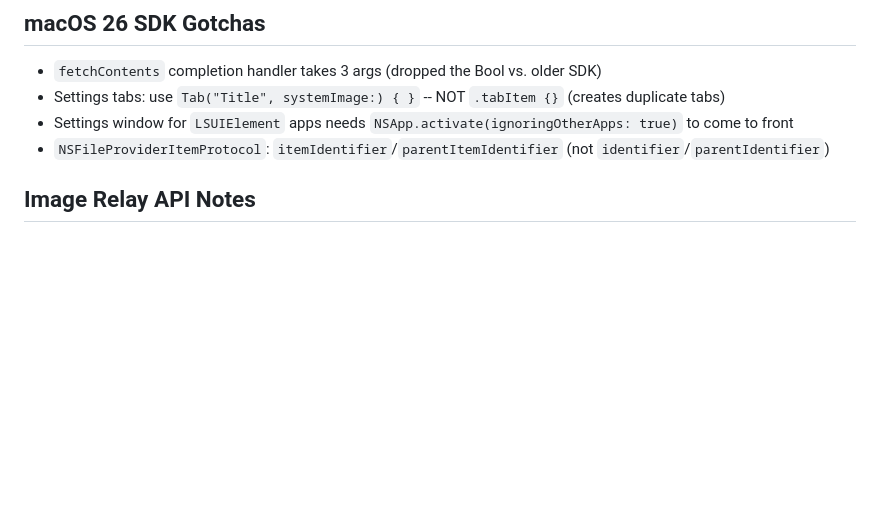
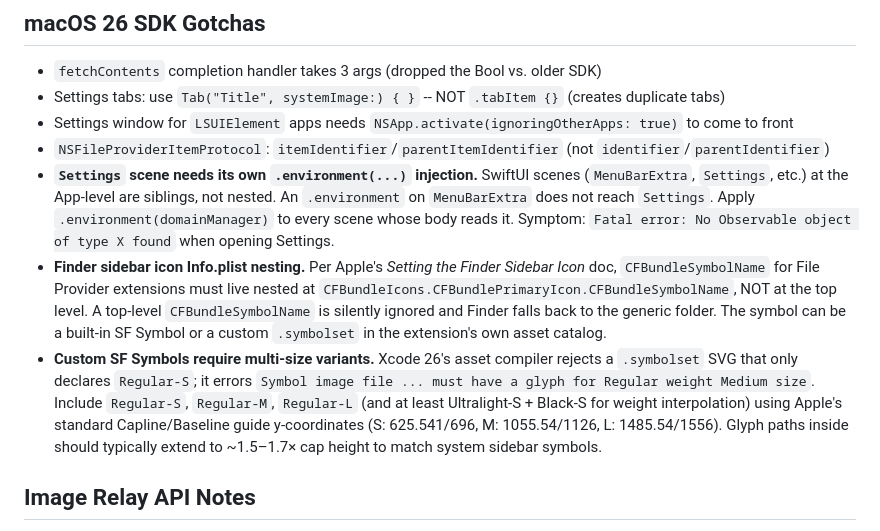
Before and after one commit to oliverames/imagerelay-client, a Markdown page: CLAUDE.md, the part around the change. Drawn GitHub-style; blank space fills up the shorter version.

Commit message:
docs: capture beta 6-10 macOS 26 SDK gotchas in CLAUDE.md
Three gotchas surfaced this session that future sessions should not
have to relearn:

1. SwiftUI scenes (MenuBarExtra, Settings) at the App level are
   siblings, not nested — each needs its own .environment(...)
   injection. A missing one traps with "No Observable object of
   type X found" the moment a settings tab body reads it.

2. CFBundleSymbolName for File Provider extensions must live nested
   at CFBundleIcons.CFBundlePrimaryIcon.CFBundleSymbolName per
   Apple's "Setting the Finder Sidebar Icon" doc. Top-level is
   silently ignored and Finder falls back to a generic folder.

3. Custom .symbolset SVGs need at minimum Regular-S/M/L size
   variants in Xcode 26's asset compiler, plus weight variants for
   interpolation. Glyphs should extend ~1.5-1.7x cap height to
   match the visual weight of system sidebar SF Symbols.

Co-Authored-By: Claude Opus 4.7 (1M context) <noreply@anthropic.com>

```diff
--- a/CLAUDE.md
+++ b/CLAUDE.md
@@ -76,6 +76,9 @@ Task { completionHandler(...) }
 - Settings tabs: use `Tab("Title", systemImage:) { }` -- NOT `.tabItem {}` (creates duplicate tabs)
 - Settings window for `LSUIElement` apps needs `NSApp.activate(ignoringOtherApps: true)` to come to front
 - `NSFileProviderItemProtocol`: `itemIdentifier`/`parentItemIdentifier` (not `identifier`/`parentIdentifier`)
+- **`Settings` scene needs its own `.environment(...)` injection.** SwiftUI scenes (`MenuBarExtra`, `Settings`, etc.) at the App-level are siblings, not nested. An `.environment` on `MenuBarExtra` does not reach `Settings`. Apply `.environment(domainManager)` to every scene whose body reads it. Symptom: `Fatal error: No Observable object of type X found` when opening Settings.
+- **Finder sidebar icon Info.plist nesting.** Per Apple's *Setting the Finder Sidebar Icon* doc, `CFBundleSymbolName` for File Provider extensions must live nested at `CFBundleIcons.CFBundlePrimaryIcon.CFBundleSymbolName`, NOT at the top level. A top-level `CFBundleSymbolName` is silently ignored and Finder falls back to the generic folder. The symbol can be a built-in SF Symbol or a custom `.symbolset` in the extension's own asset catalog.
+- **Custom SF Symbols require multi-size variants.** Xcode 26's asset compiler rejects a `.symbolset` SVG that only declares `Regular-S`; it errors `Symbol image file ... must have a glyph for Regular weight Medium size`. Include `Regular-S`, `Regular-M`, `Regular-L` (and at least Ultralight-S + Black-S for weight interpolation) using Apple's standard Capline/Baseline guide y-coordinates (S: 625.541/696, M: 1055.54/1126, L: 1485.54/1556). Glyph paths inside should typically extend to ~1.5–1.7× cap height to match system sidebar symbols.
 
 ## Image Relay API Notes
 
```
